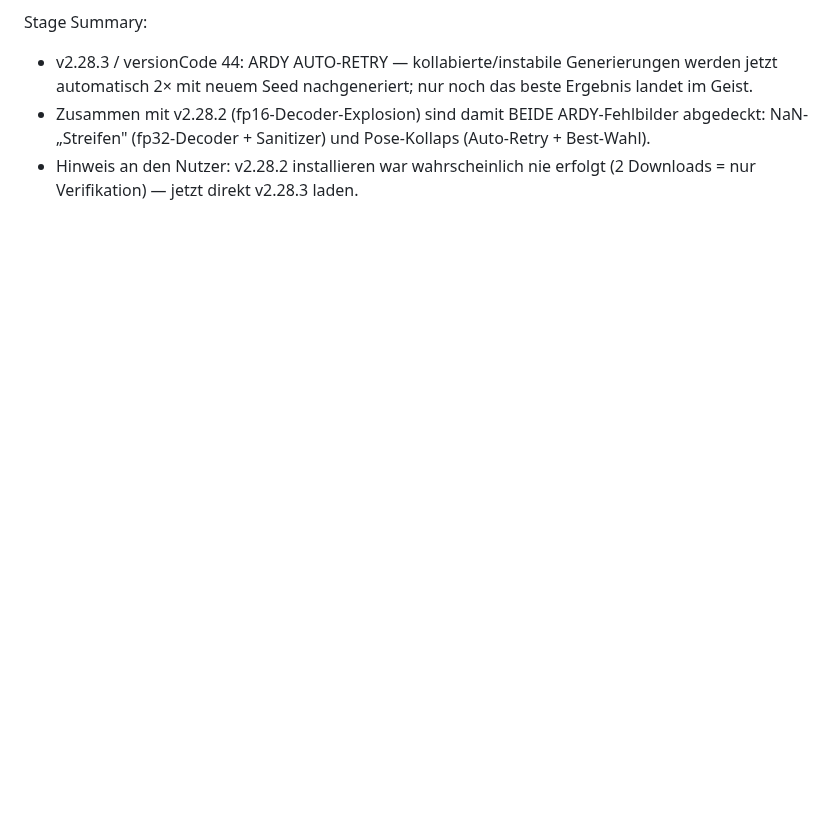
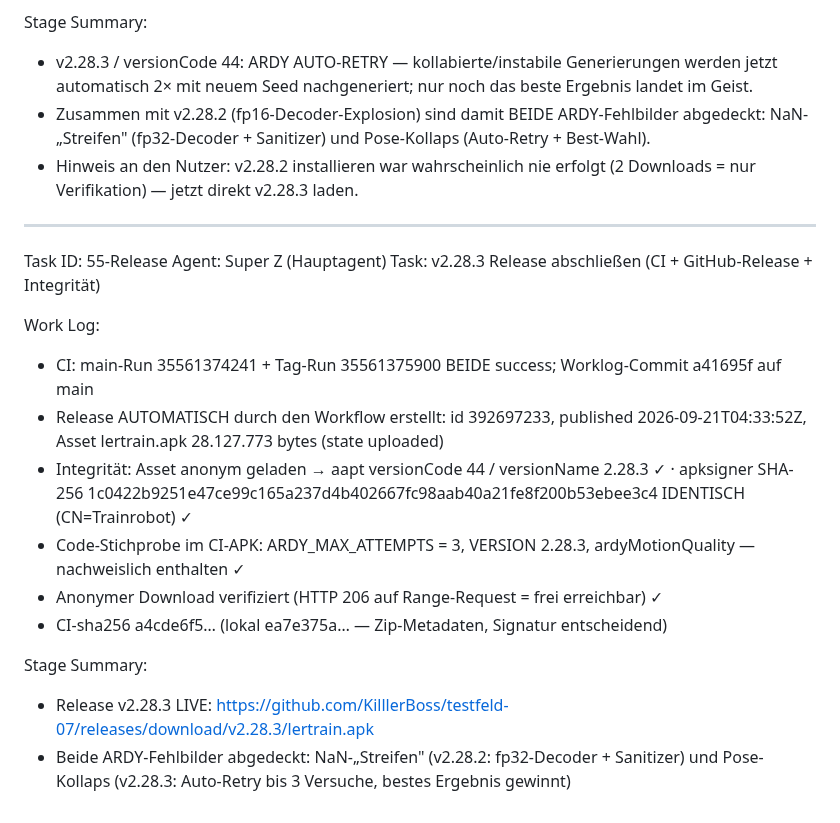
Before and after one commit to KilllerBoss/testfeld-07, a Markdown page: worklog.md, the part around the change. Drawn GitHub-style; blank space fills up the shorter version.

Commit message:
Worklog Task 55-Release: v2.28.3 live (CI 35561375900 gruen, Signatur identisch, Code-Stichprobe OK)

```diff
--- a/worklog.md
+++ b/worklog.md
@@ -888,3 +888,20 @@ Stage Summary:
 - v2.28.3 / versionCode 44: ARDY AUTO-RETRY — kollabierte/instabile Generierungen werden jetzt automatisch 2× mit neuem Seed nachgeneriert; nur noch das beste Ergebnis landet im Geist.
 - Zusammen mit v2.28.2 (fp16-Decoder-Explosion) sind damit BEIDE ARDY-Fehlbilder abgedeckt: NaN-„Streifen" (fp32-Decoder + Sanitizer) und Pose-Kollaps (Auto-Retry + Best-Wahl).
 - Hinweis an den Nutzer: v2.28.2 installieren war wahrscheinlich nie erfolgt (2 Downloads = nur Verifikation) — jetzt direkt v2.28.3 laden.
+
+---
+Task ID: 55-Release
+Agent: Super Z (Hauptagent)
+Task: v2.28.3 Release abschließen (CI + GitHub-Release + Integrität)
+
+Work Log:
+- CI: main-Run 35561374241 + Tag-Run 35561375900 BEIDE success; Worklog-Commit a41695f auf main
+- Release AUTOMATISCH durch den Workflow erstellt: id 392697233, published 2026-09-21T04:33:52Z, Asset lertrain.apk 28.127.773 bytes (state uploaded)
+- Integrität: Asset anonym geladen → aapt versionCode 44 / versionName 2.28.3 ✓ · apksigner SHA-256 1c0422b9251e47ce99c165a237d4b402667fc98aab40a21fe8f200b53ebee3c4 IDENTISCH (CN=Trainrobot) ✓
+- Code-Stichprobe im CI-APK: ARDY_MAX_ATTEMPTS = 3, VERSION 2.28.3, ardyMotionQuality — nachweislich enthalten ✓
+- Anonymer Download verifiziert (HTTP 206 auf Range-Request = frei erreichbar) ✓
+- CI-sha256 a4cde6f5… (lokal ea7e375a… — Zip-Metadaten, Signatur entscheidend)
+
+Stage Summary:
+- Release v2.28.3 LIVE: https://github.com/KilllerBoss/testfeld-07/releases/download/v2.28.3/lertrain.apk
+- Beide ARDY-Fehlbilder abgedeckt: NaN-„Streifen" (v2.28.2: fp32-Decoder + Sanitizer) und Pose-Kollaps (v2.28.3: Auto-Retry bis 3 Versuche, bestes Ergebnis gewinnt)
```
